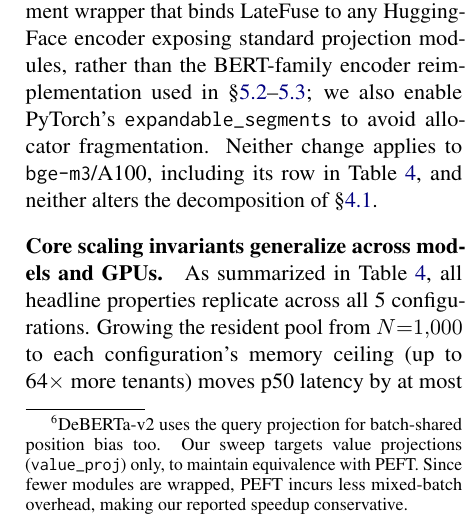
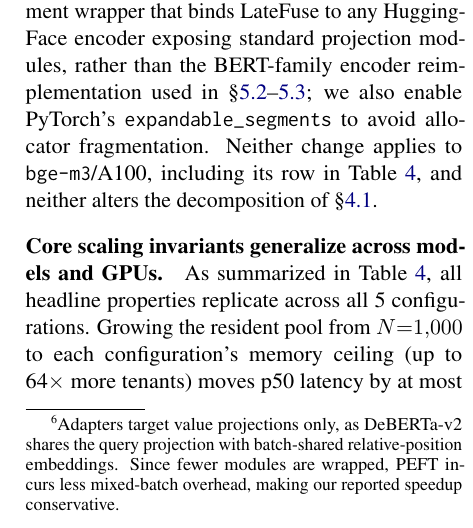
Before and after one commit to ashutoshrdwivedi/lora_scaling, a LaTeX paper (paper/main.tex): part of one column of page 7 of 11, cut so that both start at the same text. Compiled offline with pdfLaTeX.

Commit message:
Improved deberta footnote

```diff
--- a/paper/main.tex
+++ b/paper/main.tex
@@ -736,10 +736,11 @@ we replicate the sweep protocol of \S\ref{sec:setup} (\SweepNumSeeds{} seeds,
 \HeadlineDtype{}, sequence length 128) on \GenNumNewEncoders{} additional encoders and a
 second GPU class:
 ELECTRA-large \cite{clark2020electra} (replaced-token detection);
-DeBERTa-v2-xlarge \cite{he2021deberta} (disentangled attention)\footnote{DeBERTa-v2 uses the query projection for batch-shared position
-  bias too. Our sweep targets value projections (\GenDebertaTargets) only, to
-  maintain equivalence with PEFT. Since fewer modules are wrapped, PEFT
-  incurs less mixed-batch overhead, making our reported speedup conservative.};
+DeBERTa-v2-xlarge \cite{he2021deberta} (disentangled attention)\footnote{Adapters target value projections only,
+  as DeBERTa-v2 shares the query projection with
+  batch-shared relative-position embeddings. Since fewer modules are wrapped,
+  PEFT incurs less mixed-batch overhead, making our reported speedup
+  conservative.};
 XLM-RoBERTa-XL \cite{goyal-etal-2021-larger} (\GenXlmrLayers{} layers, $d{=}\GenXlmrHidden$);
 and \texttt{bge-m3} on an L40S-48GB.
 
```
